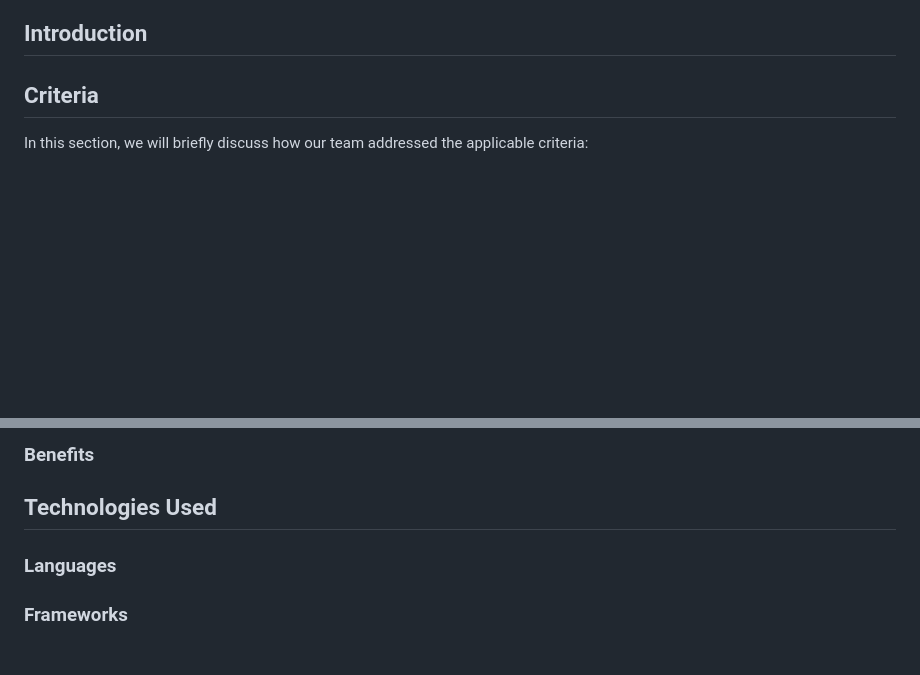
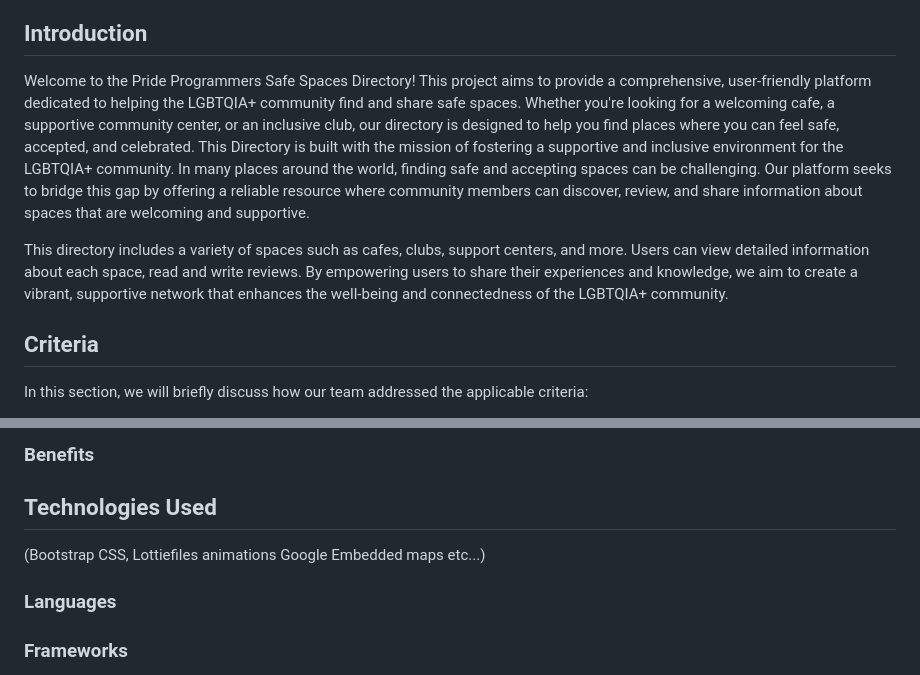
Before and after one commit to VCGithubCode/prideful-programmers, a Markdown page: README.md, 2 parts joined by grey strips. Drawn GitHub-style; blank space fills up the shorter version.

Commit message:
docs: added intro to the readme

```diff
--- a/README.md
+++ b/README.md
@@ -51,6 +51,10 @@ The project is deployed and can be accessed at [http://your-deployed-link.com](h
 
 
 ## Introduction
+Welcome to the Pride Programmers Safe Spaces Directory! This project aims to provide a comprehensive, user-friendly platform dedicated to helping the LGBTQIA+ community find and share safe spaces. Whether you're looking for a welcoming cafe, a supportive community center, or an inclusive club, our directory is designed to help you find places where you can feel safe, accepted, and celebrated. This Directory is built with the mission of fostering a supportive and inclusive environment for the LGBTQIA+ community. In many places around the world, finding safe and accepting spaces can be challenging. Our platform seeks to bridge this gap by offering a reliable resource where community members can discover, review, and share information about spaces that are welcoming and supportive.
+
+This directory includes a variety of spaces such as cafes, clubs, support centers, and more. Users can view detailed information about each space, read and write reviews. By empowering users to share their experiences and knowledge, we aim to create a vibrant, supportive network that enhances the well-being and connectedness of the LGBTQIA+ community.
+
 
 
 ## Criteria
@@ -82,7 +86,7 @@ One or two paragraphs providing an overview of our project
 
 
 ## Technologies Used
-
+(Bootstrap CSS, Lottiefiles animations Google Embedded maps etc...)
 
 ### Languages
 
```
